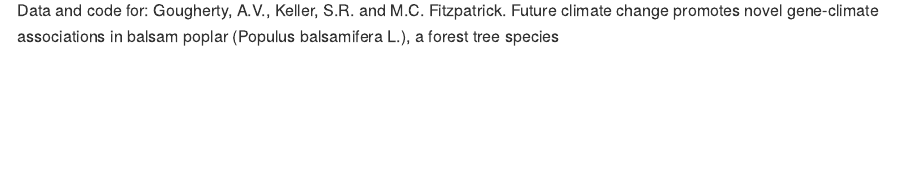
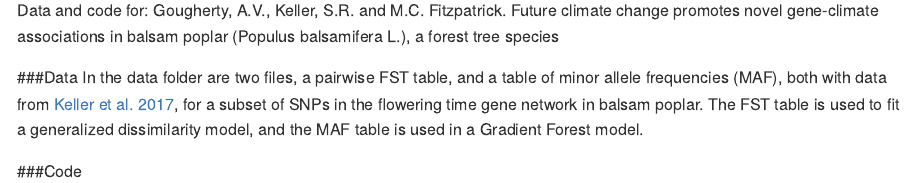
Before and after one commit to agougher/poplarAdaptiveOffset, an R Markdown document (front.Rmd): the page in a window 1100 px wide, from 110 px down. Rendered offline with R 4.5, knitr and Pandoc, with nearby package versions.

Commit message:
Updating readme

```diff
--- a/front.Rmd
+++ b/front.Rmd
@@ -4,3 +4,8 @@ output: rmarkdown::github_document
 ---
 
 Data and code for: Gougherty, A.V., Keller, S.R. and M.C. Fitzpatrick. Future climate change promotes novel gene-climate associations in balsam poplar (Populus balsamifera L.), a forest tree species
+
+###Data
+In the data folder are two files, a pairwise FST table, and a table of minor allele frequencies (MAF), both with data from [Keller et al. 2017](https://academic.oup.com/jhered/article/109/1/47/4605251), for a subset of SNPs in the flowering time gene network in balsam poplar. The FST table is used to fit a generalized dissimilarity model, and the MAF table is used in a Gradient Forest model.
+
+###Code
```
Also changed, not shown: front.md (added).
